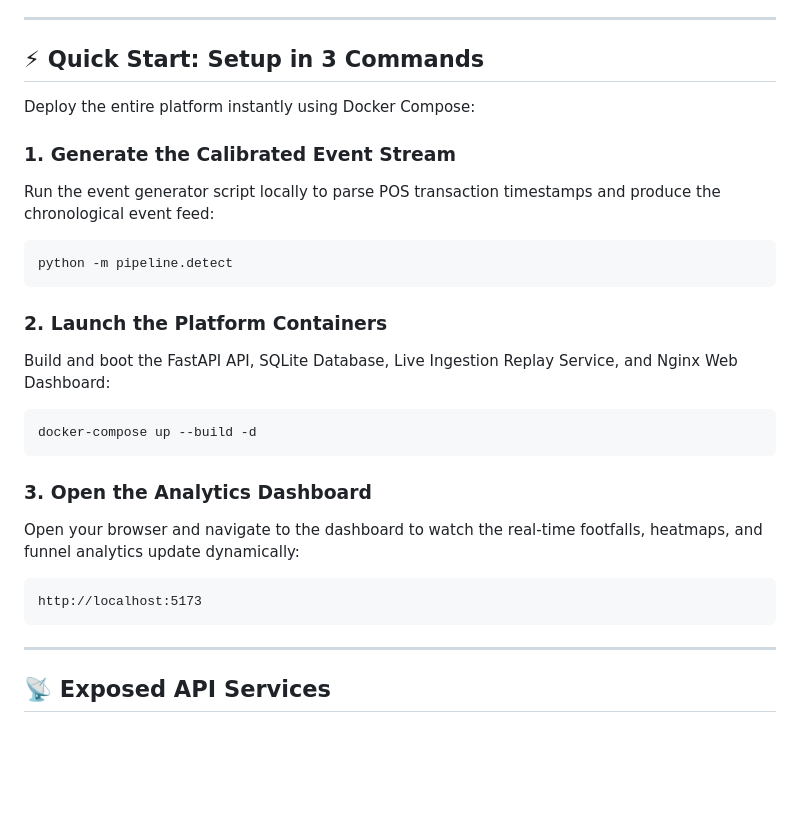
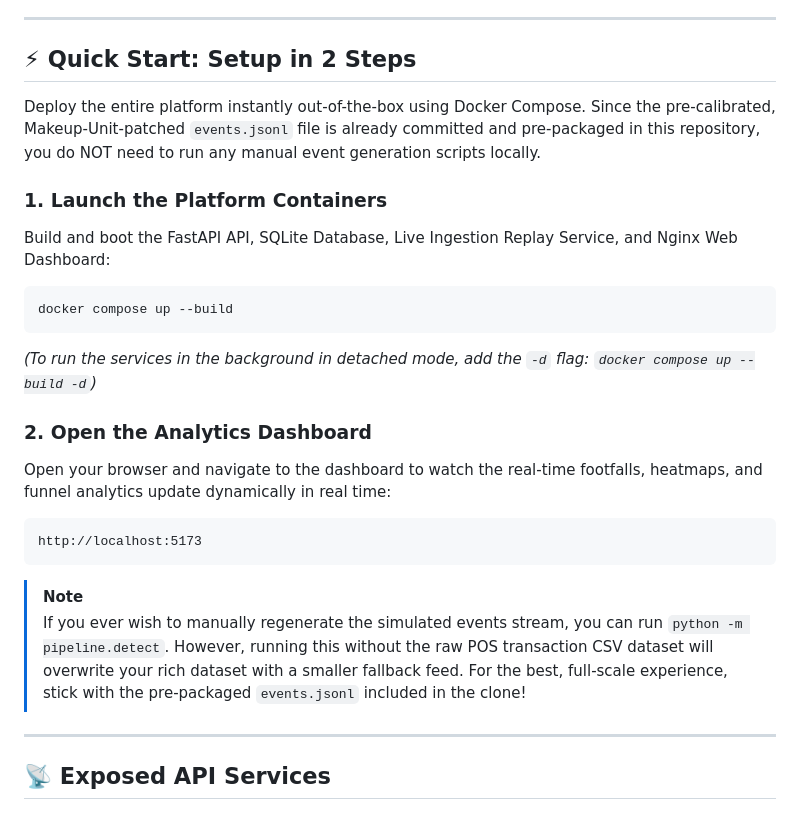
Before and after one commit to shivaansh27/ApexRetail, a Markdown page: README.md, the part around the change. Drawn GitHub-style; blank space fills up the shorter version.

Commit message:
docs: streamline README.md quick start setup instructions

````diff
--- a/README.md
+++ b/README.md
@@ -14,27 +14,25 @@ Evaluating deep learning video inference (YOLOv8 + tracking) directly inside a D
 
 ---
 
-## ⚡ Quick Start: Setup in 3 Commands
+## ⚡ Quick Start: Setup in 2 Steps
 
-Deploy the entire platform instantly using Docker Compose:
+Deploy the entire platform instantly out-of-the-box using Docker Compose. Since the pre-calibrated, Makeup-Unit-patched `events.jsonl` file is already committed and pre-packaged in this repository, you do NOT need to run any manual event generation scripts locally.
 
-### 1. Generate the Calibrated Event Stream
-Run the event generator script locally to parse POS transaction timestamps and produce the chronological event feed:
-```bash
-python -m pipeline.detect
-```
-
-### 2. Launch the Platform Containers
+### 1. Launch the Platform Containers
 Build and boot the FastAPI API, SQLite Database, Live Ingestion Replay Service, and Nginx Web Dashboard:
 ```bash
-docker-compose up --build -d
+docker compose up --build
 ```
+*(To run the services in the background in detached mode, add the `-d` flag: `docker compose up --build -d`)*
 
-### 3. Open the Analytics Dashboard
-Open your browser and navigate to the dashboard to watch the real-time footfalls, heatmaps, and funnel analytics update dynamically:
+### 2. Open the Analytics Dashboard
+Open your browser and navigate to the dashboard to watch the real-time footfalls, heatmaps, and funnel analytics update dynamically in real time:
 ```text
 http://localhost:5173
 ```
+
+> [!NOTE]
+> If you ever wish to manually regenerate the simulated events stream, you can run `python -m pipeline.detect`. However, running this without the raw POS transaction CSV dataset will overwrite your rich dataset with a smaller fallback feed. For the best, full-scale experience, stick with the pre-packaged `events.jsonl` included in the clone!
 
 ---
 
````
